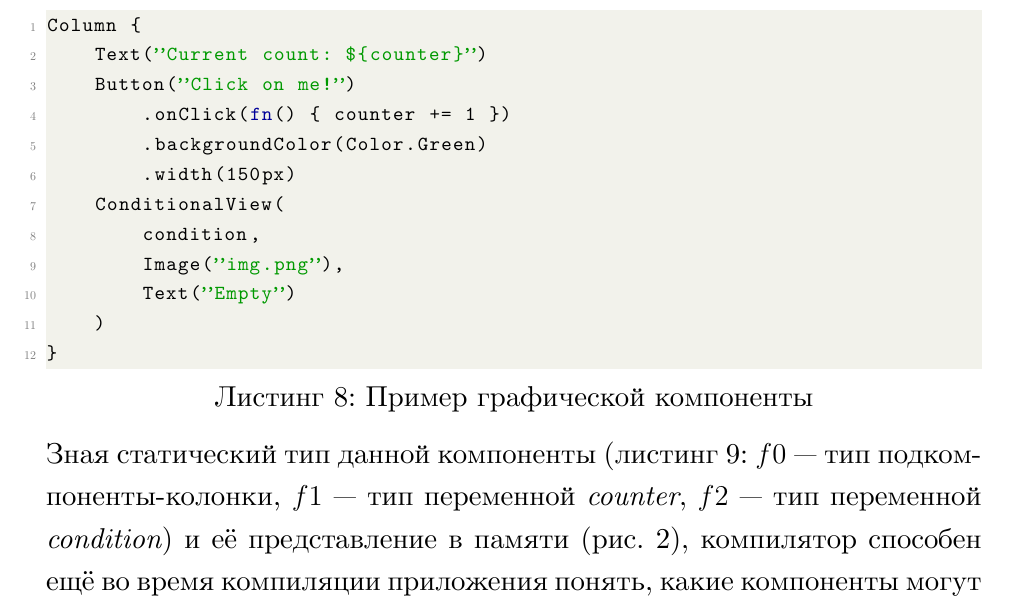
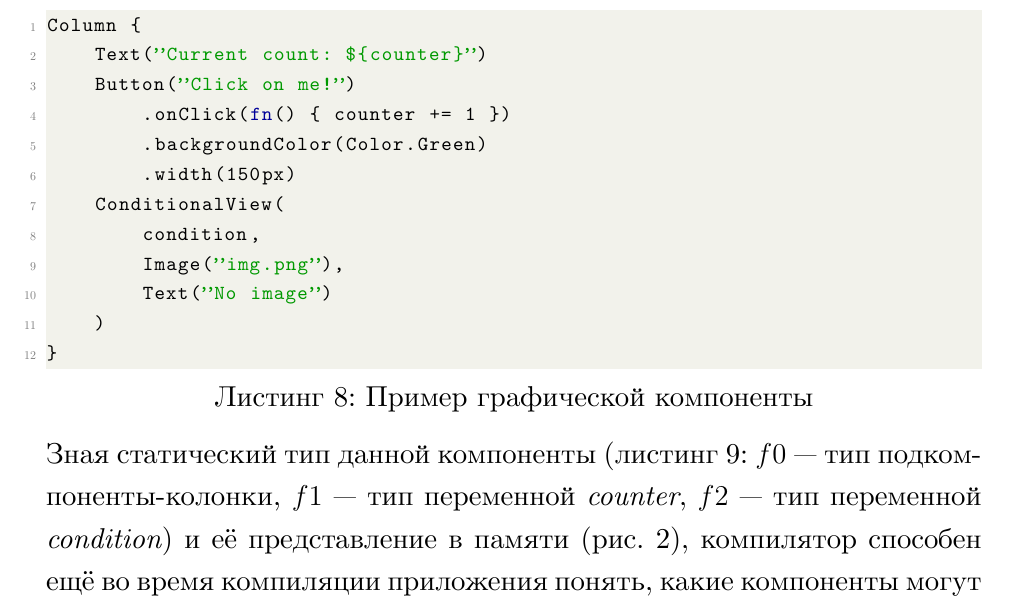
Before and after one commit to apolyakov/master-diploma, a LaTeX thesis (diploma.tex, which reads implementation.tex): part of page 27 of 33, cut so that both start at the same text. The pictures show the PDF file diploma.pdf that the author committed with the source.

Commit message:
Update UI component example listing

```diff
--- a/implementation.tex
+++ b/implementation.tex
@@ -120,7 +120,7 @@ Column {
     ConditionalView(
         condition,
         Image("img.png"),
-        Text("Empty")
+        Text("No image")
     )
 }
 \end{lstlisting}
```
Also changed, not shown: diploma.pdf.
